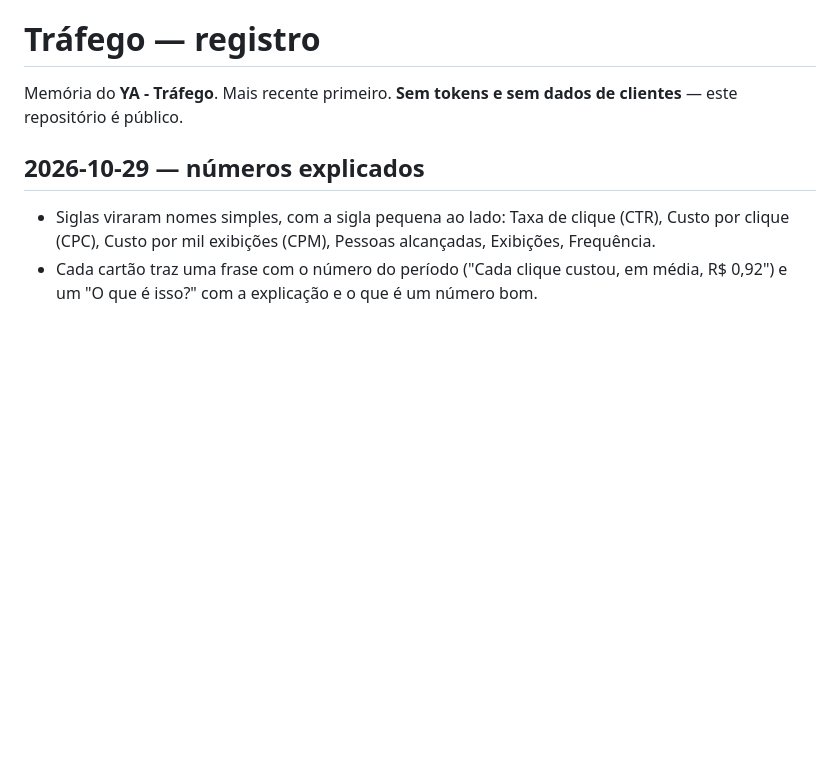
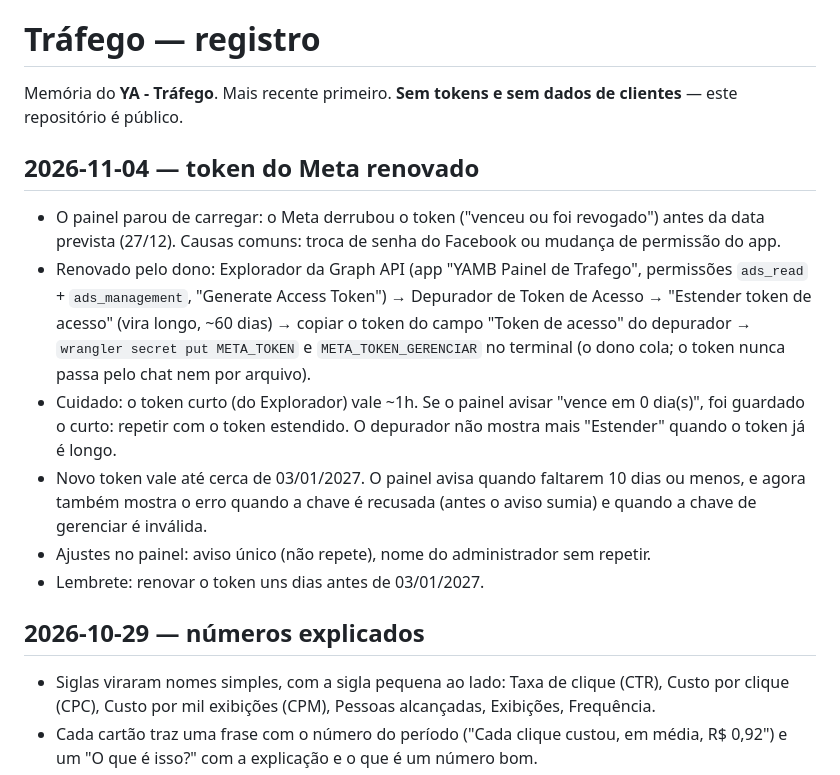
Before and after one commit to yamb-site/site-ambienteinterno-yamb, a Markdown page: TRAFEGO.md, the part around the change. GitHub-like rendering; blank space fills up the shorter version.

Commit message:
Registro: token do Meta renovado em 2026-11-04
Co-Authored-By: Claude Sonnet 5.5 <noreply@anthropic.com>

```diff
--- a/TRAFEGO.md
+++ b/TRAFEGO.md
@@ -1,6 +1,14 @@
 # Tráfego — registro
 
 Memória do **YA - Tráfego**. Mais recente primeiro. **Sem tokens e sem dados de clientes** — este repositório é público.
+
+## 2026-11-04 — token do Meta renovado
+- O painel parou de carregar: o Meta derrubou o token ("venceu ou foi revogado") antes da data prevista (27/12). Causas comuns: troca de senha do Facebook ou mudança de permissão do app.
+- Renovado pelo dono: Explorador da Graph API (app "YAMB Painel de Trafego", permissões `ads_read` + `ads_management`, "Generate Access Token") → Depurador de Token de Acesso → "Estender token de acesso" (vira longo, ~60 dias) → copiar o token do campo "Token de acesso" do depurador → `wrangler secret put META_TOKEN` e `META_TOKEN_GERENCIAR` no terminal (o dono cola; o token nunca passa pelo chat nem por arquivo).
+- Cuidado: o token curto (do Explorador) vale ~1h. Se o painel avisar "vence em 0 dia(s)", foi guardado o curto: repetir com o token estendido. O depurador não mostra mais "Estender" quando o token já é longo.
+- Novo token vale até cerca de 03/01/2027. O painel avisa quando faltarem 10 dias ou menos, e agora também mostra o erro quando a chave é recusada (antes o aviso sumia) e quando a chave de gerenciar é inválida.
+- Ajustes no painel: aviso único (não repete), nome do administrador sem repetir.
+- Lembrete: renovar o token uns dias antes de 03/01/2027.
 
 ## 2026-10-29 — números explicados
 - Siglas viraram nomes simples, com a sigla pequena ao lado: Taxa de clique (CTR), Custo por clique (CPC), Custo por mil exibições (CPM), Pessoas alcançadas, Exibições, Frequência.
```
